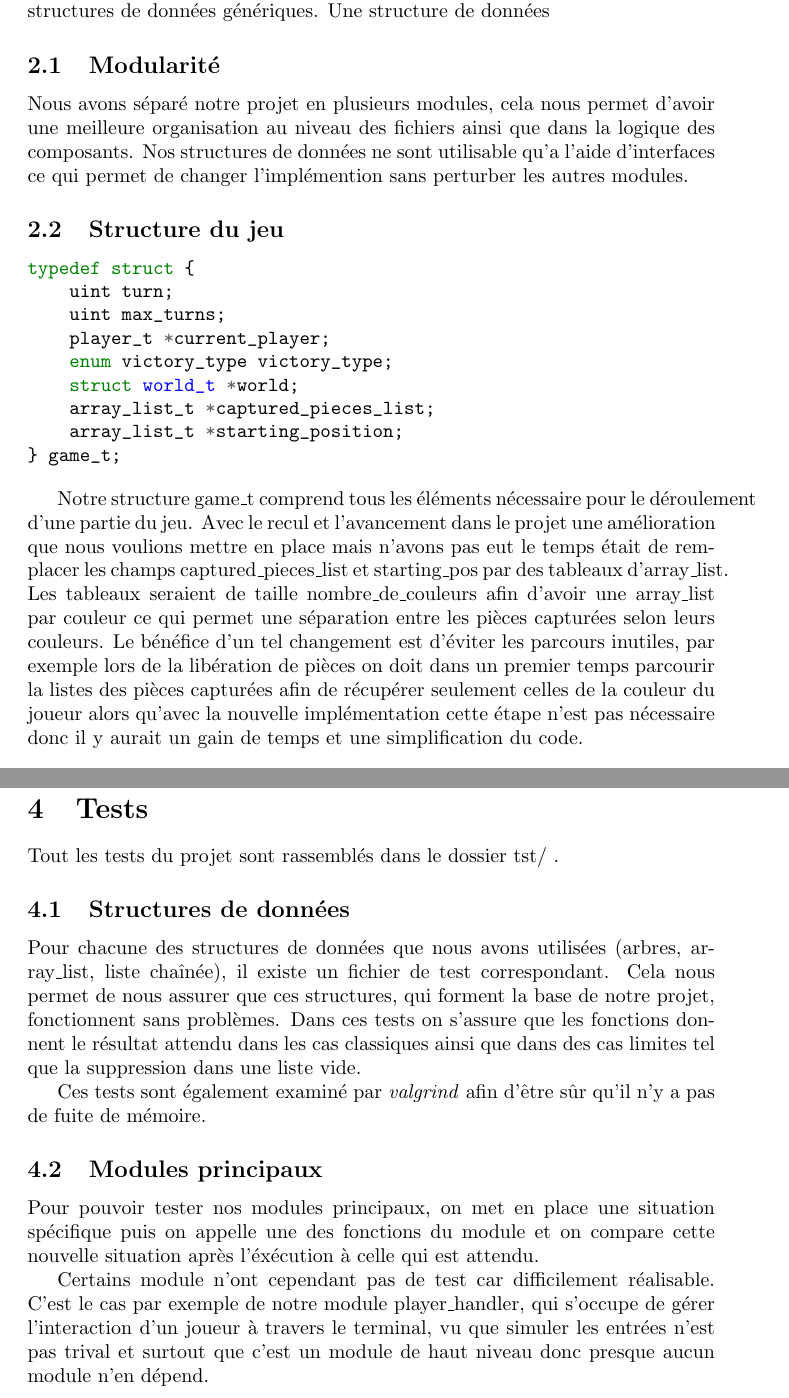
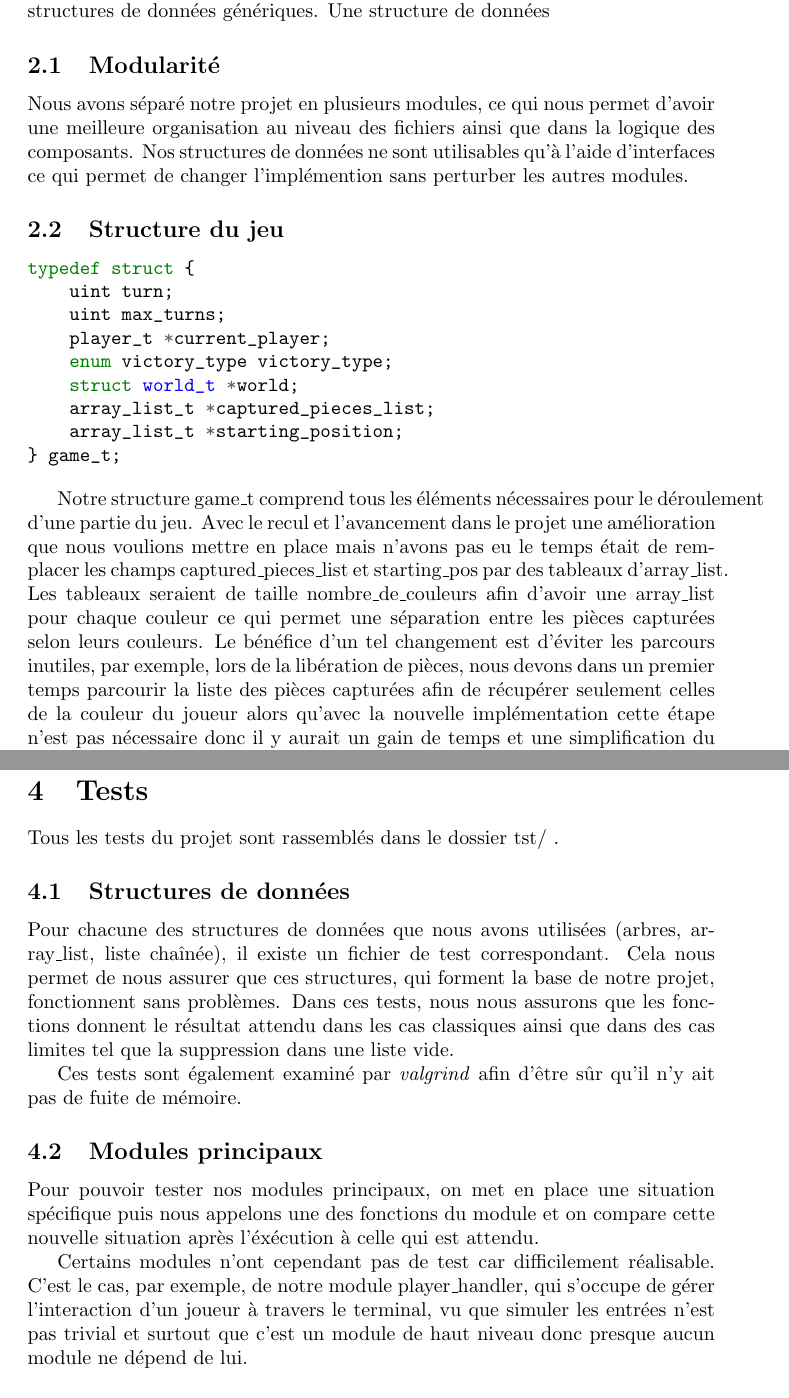
Before and after one commit to sakhalifa/Mansuba-emmk, a LaTeX document (rapport/rapport.tex, which reads rapport/organisation.tex, rapport/test.tex): two parts of pages 4 and 9 of 10, joined at a grey line, cut so that both start at the same text. Compiled offline with pdfLaTeX.

Commit message:
grammar check and graph image

```diff
--- a/rapport/organisation.tex
+++ b/rapport/organisation.tex
@@ -8,8 +8,8 @@ ou libération de la mémoire. Cela nous donne l'option d'utiliser des
 structures de données génériques. Une structure de données
 
 \subsection{Modularité}
-Nous avons séparé notre projet en plusieurs modules, cela nous permet d'avoir une meilleure organisation au niveau des fichiers
-ainsi que dans la logique des composants. Nos structures de données ne sont utilisable qu'a l'aide d'interfaces ce qui permet de changer
+Nous avons séparé notre projet en plusieurs modules, ce qui nous permet d'avoir une meilleure organisation au niveau des fichiers
+ainsi que dans la logique des composants. Nos structures de données ne sont utilisables qu'à l'aide d'interfaces ce qui permet de changer
 l'implémention sans perturber les autres modules.
 
 
@@ -28,14 +28,14 @@ typedef struct {
 \end{minted}
 
 
-Notre structure game\_t comprend tous les éléments nécessaire pour le déroulement
+Notre structure game\_t comprend tous les éléments nécessaires pour le déroulement
 d'une partie du jeu.
 Avec le recul et l'avancement dans le projet une amélioration que nous voulions mettre en place mais n'avons
-pas eut le temps était de remplacer les champs captured\_pieces\_list et starting\_pos par des tableaux d'array\_list.
-Les tableaux seraient de taille nombre\_de\_couleurs afin d'avoir une array\_list par couleur ce qui permet
+pas eu le temps était de remplacer les champs captured\_pieces\_list et starting\_pos par des tableaux d'array\_list.
+Les tableaux seraient de taille nombre\_de\_couleurs afin d'avoir une array\_list pour chaque couleur ce qui permet
 une séparation entre les pièces capturées selon leurs couleurs. Le bénéfice d'un tel changement est
-d'éviter les parcours inutiles, par exemple lors de la libération de pièces on doit dans un premier temps
-parcourir la listes des pièces capturées afin de récupérer seulement celles de la couleur du joueur alors
+d'éviter les parcours inutiles, par exemple, lors de la libération de pièces, nous devons dans un premier temps
+parcourir la liste des pièces capturées afin de récupérer seulement celles de la couleur du joueur alors
 qu'avec la nouvelle implémentation cette étape n'est pas nécessaire donc il y aurait un gain de temps et
 une simplification du code.
 
--- a/rapport/test.tex
+++ b/rapport/test.tex
@@ -1,21 +1,21 @@
 \section{Tests}
 
-Tout les tests du projet sont rassemblés dans le dossier tst/ .
+Tous les tests du projet sont rassemblés dans le dossier tst/ .
 
 \subsection{Structures de données}
 Pour chacune des structures de données que nous avons utilisées (arbres, array\_list, liste chaînée),
 il existe un fichier de test correspondant. Cela nous permet de nous assurer que ces structures, qui
-forment la base de notre projet, fonctionnent sans problèmes. Dans ces tests on s'assure que les fonctions
+forment la base de notre projet, fonctionnent sans problèmes. Dans ces tests, nous nous assurons que les fonctions
 donnent le résultat attendu dans les cas classiques ainsi que dans des cas limites tel que la suppression
 dans une liste vide.
 
-Ces tests sont également examiné par \emph{valgrind} afin d'être sûr qu'il n'y a pas
+Ces tests sont également examiné par \emph{valgrind} afin d'être sûr qu'il n'y ait pas
 de fuite de mémoire.
 
 \subsection{Modules principaux}
-Pour pouvoir tester nos modules principaux, on met en place une situation spécifique puis on appelle une des
+Pour pouvoir tester nos modules principaux, on met en place une situation spécifique puis nous appelons une des
 fonctions du module et on compare cette nouvelle situation après l'éxécution à celle qui est attendu.
 
-Certains module n'ont cependant pas de test car difficilement réalisable. C'est le cas par exemple de notre
+Certains modules n'ont cependant pas de test car difficilement réalisable. C'est le cas, par exemple, de notre
 module player\_handler, qui s'occupe de gérer l'interaction d'un joueur à travers le terminal, vu que simuler
-les entrées n'est pas trival et surtout que c'est un module de haut niveau donc presque aucun module n'en dépend.
+les entrées n'est pas trivial et surtout que c'est un module de haut niveau donc presque aucun module ne dépend de lui.
```
Also changed, not shown: rapport/images/project_8c__incl.png (added), rapport/organisation.tex (8 more changed lines).
